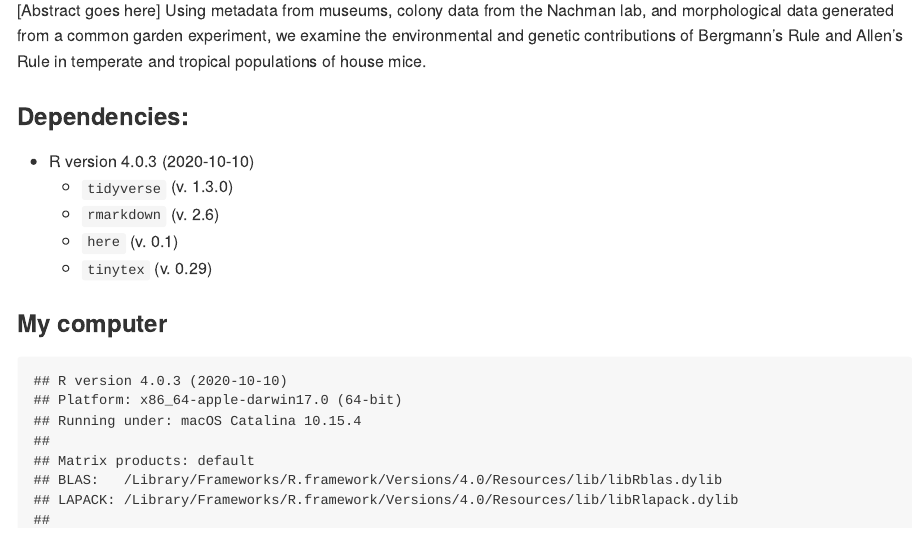
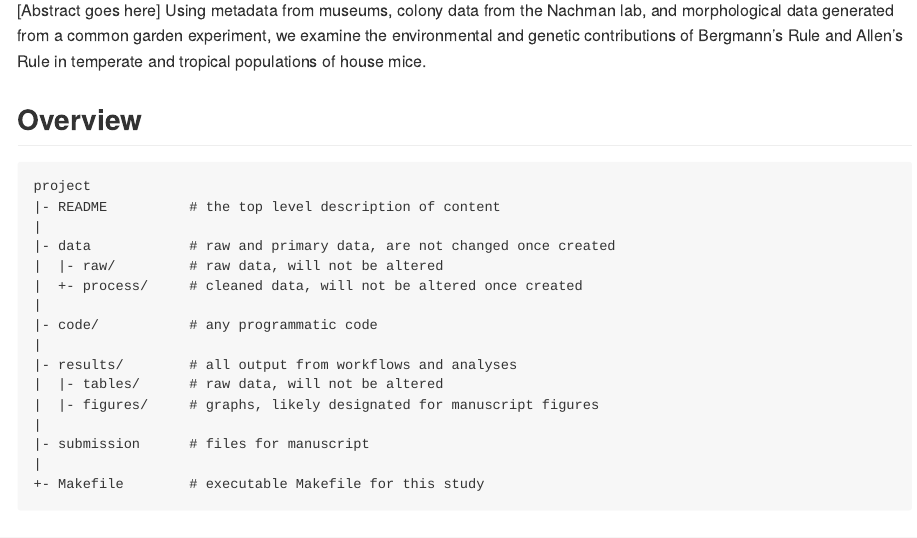
Before and after one commit to malballinger/Ballinger_allenbergmann_AmNat_2021, an R Markdown document (README.Rmd): the page in a window 1100 px wide, from 200 px down. The pictures show the output file README.md that the author committed with the source, drawn offline in the style of GitHub.

Commit message:
Updated readmes and makefile

````diff
--- a/README.Rmd
+++ b/README.Rmd
@@ -8,6 +8,27 @@ output:
 ---
 [Abstract goes here]
 Using metadata from museums, colony data from the Nachman lab, and morphological data generated from a common garden experiment, we examine the environmental and genetic contributions of Bergmann's Rule and Allen's Rule in temperate and tropical populations of house mice.
+
+
+Overview
+--------
+
+    project
+    |- README          # the top level description of content
+    |
+    |- data            # raw and primary data, are not changed once created
+    |  |- raw/         # raw data, will not be altered
+    |  +- process/     # cleaned data, will not be altered once created
+    |
+    |- code/           # any programmatic code
+    |
+    |- results/        # all output from workflows and analyses
+    |  |- tables/      # raw data, will not be altered
+    |  |- figures/     # graphs, likely designated for manuscript figures
+    |
+    |- submission      # files for manuscript
+    |
+    +- Makefile        # executable Makefile for this study
 
 ```{r libraries, message=FALSE, echo=FALSE}
 library(tidyverse)
````
Also changed, not shown: README.md, 1 other file.
